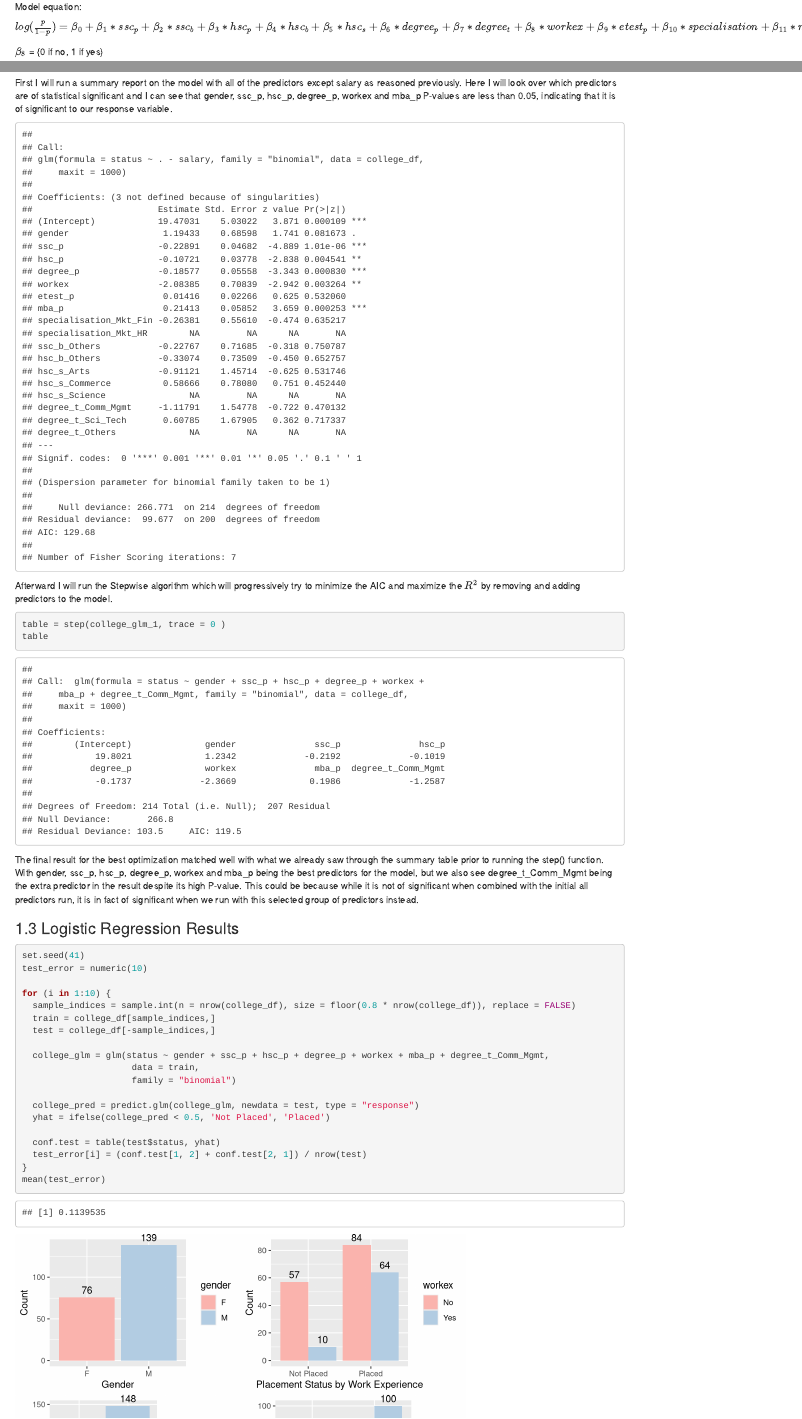
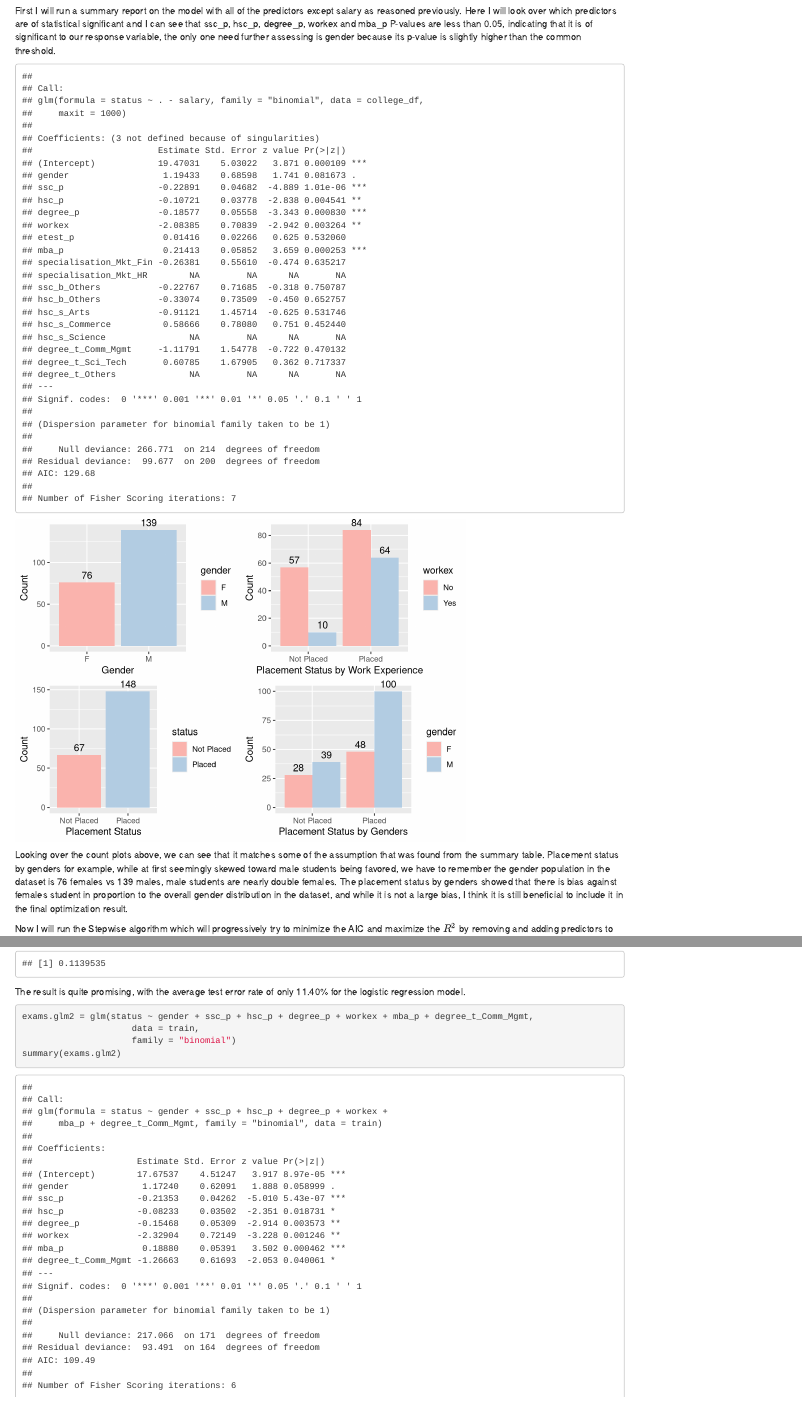
Before and after one commit to Nachtmusiks/Campus-Recruitment, an R Markdown document (Placement Status.Rmd): the page in a window 1100 px wide, from 700 px down before the commit and from 950 px down after it, and a second part further down, joined at a grey line. Rendered offline with R 4.5, knitr and Pandoc, with nearby package versions; both versions are drawn in the output format of the newer one.

Commit message:
Finishing up the last result report

````diff
--- a/Placement Status.Rmd
+++ b/Placement Status.Rmd
@@ -2,8 +2,8 @@
 title: "An Analysis on Factors Affecting Placement Status"
 subtitle: "Ilan Lipsky, Samuel Sawyer Todd, Tran Tran"
 output:
+  html_notebook: default
   pdf_document: default
-  html_notebook: default
 ---
 
 ```{r echo = F, results = 'hide', warning=F, message=F}
@@ -101,19 +101,8 @@ In regard to the outliers issue I have created multiple distribution plots for a
 
 ### 1.2 Logistic Regresion Optimization
 
-First I will run a summary report on the model with all of the predictors except salary as reasoned previously. Here I will look over which predictors are of statistical significant and I can see that gender, ssc_p, hsc_p, degree_p, workex and mba_p P-values are less than 0.05, indicating that it is of significant to our response variable.
+First I will run a summary report on the model with all of the predictors except salary as reasoned previously. Here I will look over which predictors are of statistical significant and I can see that ssc_p, hsc_p, degree_p, workex and mba_p P-values are less than 0.05, indicating that it is of significant to our response variable, the only one need further assessing is gender because its p-value is slightly higher than the common threshold.
 
 ```{r, echo=FALSE}
 college_glm_1 <- glm(status ~ . -salary, data = college_df, family = "binomial", maxit = 1000)
 summary(college_glm_1)
-```
-
-Afterward I will run the Stepwise algorithm which will progressively try to minimize the AIC and maximize the $R^2$ by removing and adding predictors to the model.
-```{r}
-table = step(college_glm_1, trace = 0 )
-table
-```
-
-The final result for the best optimization matched well with what we already saw through the summary table prior to running the step() function. With gender, ssc_p, hsc_p, degree_p, workex and mba_p being the best predictors for the model, but we also see degree_t_Comm_Mgmt being the extra predictor in the result despite its high P-value. This could be because while it is not of significant when combined with the initial all predictors run, it is in fact of significant when we run with this selected group of predictors instead.
-
-### 1.3 Logistic Regression Results
@@ -184,3 +152,8 @@ grid.arrange(plot1, plot2, plot3, plot4, ncol = 2)
 
 
 ```
+
+Looking over the count plots above, we can see that it matches some of the assumption that was found from the summary table. Placement status by genders for example, while at first seemingly skewed toward male students being favored, we have to remember the gender population in the dataset is 76 females vs 139 males, male students are nearly double females.
+The placement status by genders showed that there is bias against females student in proportion to the overall gender distribution in the dataset, and while it is not a large bias, I think it is still beneficial to include it in the final optimization result.
+
+Now I will run the Stepwise algorithm which will progressively try to minimize the AIC and maximize the $R^2$ by removing and adding predictors to the model.
@@ -186,0 +192,8 @@ grid.arrange(plot1, plot2, plot3, plot4, ncol = 2)
+The result is quite promising, with the average test error rate of only 11.40% for the logistic regression model.
+
+```{r}
+exams.glm2 = glm(status ~ gender + ssc_p + hsc_p + degree_p + workex + mba_p + degree_t_Comm_Mgmt,
+                     data = train,
+                     family = "binomial")
+summary(exams.glm2)
+```
````
Also changed, not shown: Placement Status.nb.html, Placement Status.Rmd (55 more changed lines).
